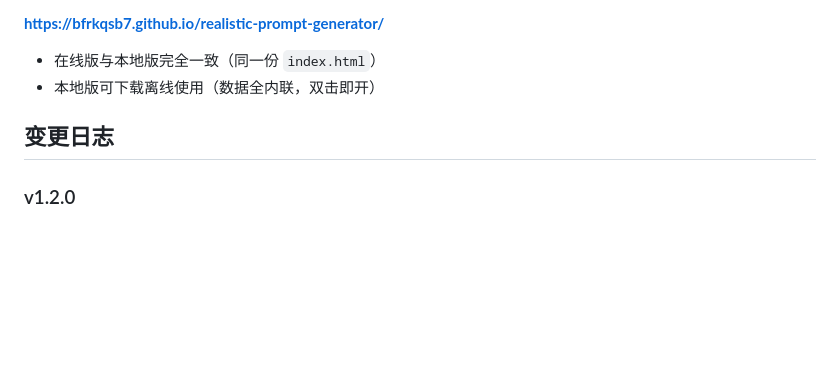
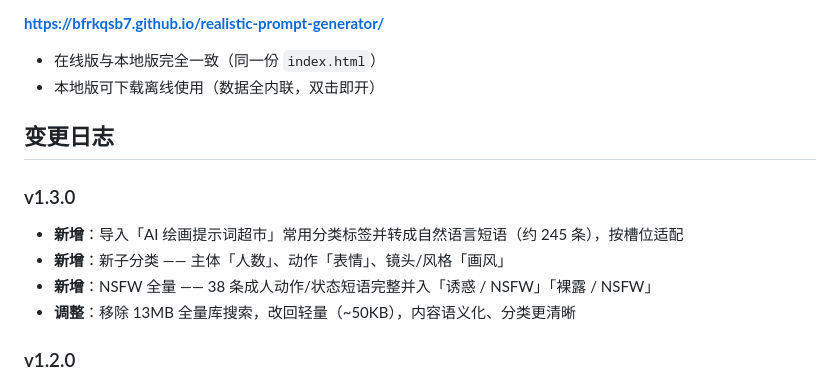
Before and after one commit to BFRKQSB7/AI-Prompt-Studio, a Markdown page: README.md, the part around the change. GitHub-like rendering; blank space fills up the shorter version.

```diff
--- a/README.md
+++ b/README.md
@@ -42,6 +42,12 @@
 
 ## 变更日志
 
+### v1.3.0
+- **新增**：导入「AI 绘画提示词超市」常用分类标签并转成自然语言短语（约 245 条），按槽位适配
+- **新增**：新子分类 —— 主体「人数」、动作「表情」、镜头/风格「画风」
+- **新增**：NSFW 全量 —— 38 条成人动作/状态短语完整并入「诱惑 / NSFW」「裸露 / NSFW」
+- **调整**：移除 13MB 全量库搜索，改回轻量（~50KB），内容语义化、分类更清晰
+
 ### v1.2.0
 - **新增**：全量标签库 —— 嵌入 321,450 条 Danbooru 中英标签，顶部搜索框可搜索任意标签并一键加入提示词末尾（文件变大至 ~14MB，与超市同级）
 
```
Also changed, not shown: docs/en/README.md (+6 -0 lines).
